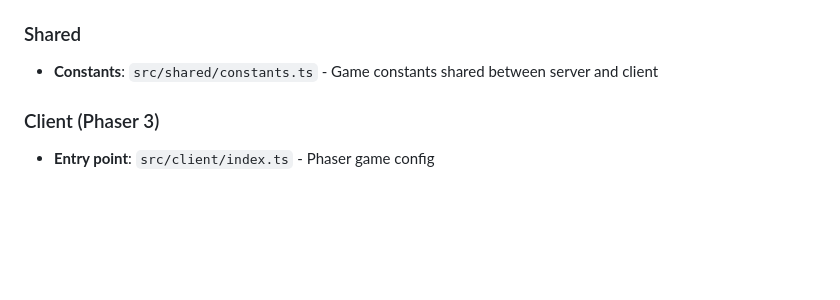
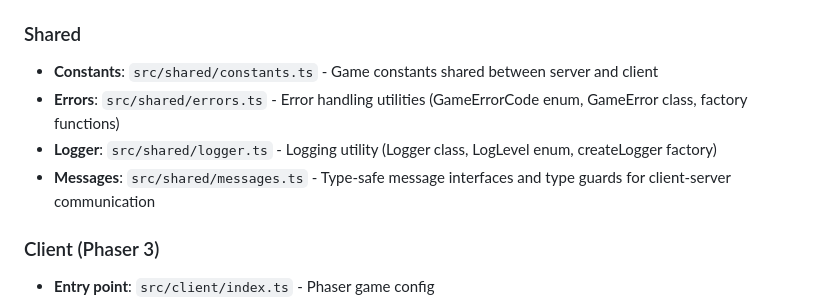
Before and after one commit to nalbam/SnowClash, a Markdown page: CLAUDE.md, the part around the change. GitHub-like rendering; blank space fills up the shorter version.

Commit message:
docs: update architecture and CLAUDE documentation to include error handling and logging utilities

```diff
--- a/CLAUDE.md
+++ b/CLAUDE.md
@@ -50,6 +50,9 @@ SnowClash is a 3v3 multiplayer snowball fight game using a client-server archite
 
 ### Shared
 - **Constants**: `src/shared/constants.ts` - Game constants shared between server and client
+- **Errors**: `src/shared/errors.ts` - Error handling utilities (GameErrorCode enum, GameError class, factory functions)
+- **Logger**: `src/shared/logger.ts` - Logging utility (Logger class, LogLevel enum, createLogger factory)
+- **Messages**: `src/shared/messages.ts` - Type-safe message interfaces and type guards for client-server communication
 
 ### Client (Phaser 3)
 - **Entry point**: `src/client/index.ts` - Phaser game config
```
Also changed, not shown: docs/ARCHITECTURE.md (+4 -1 lines).
